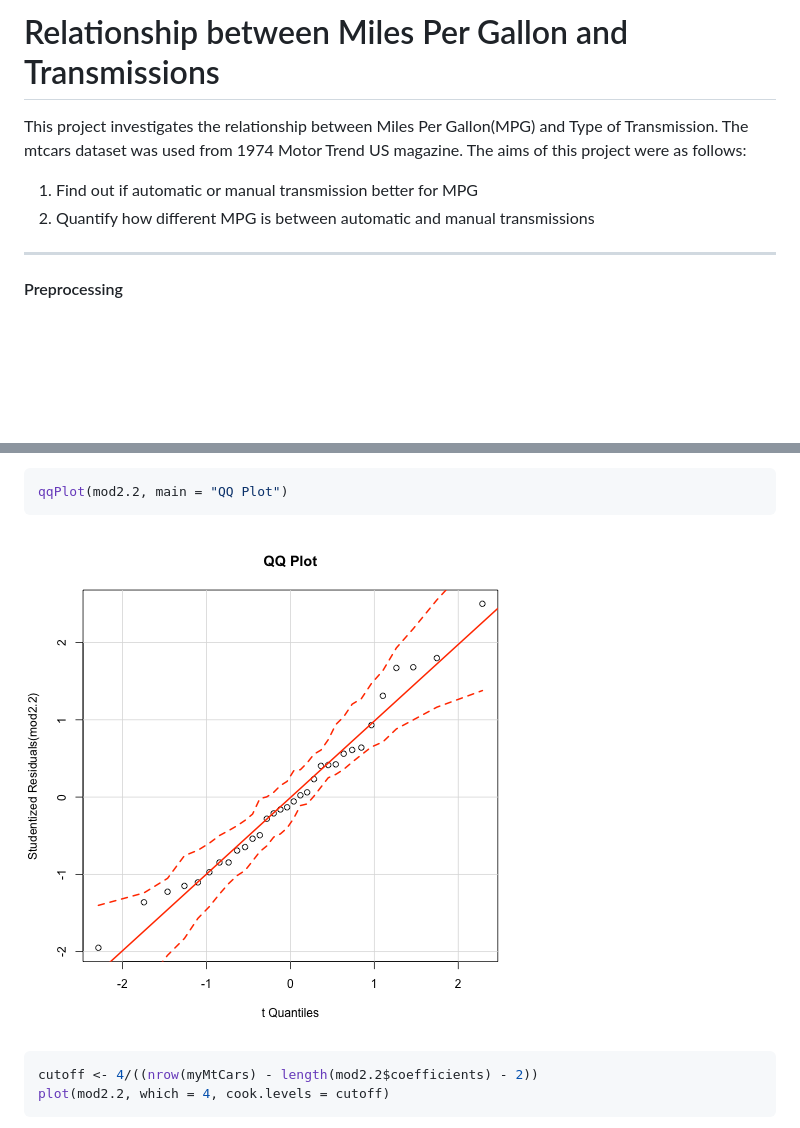
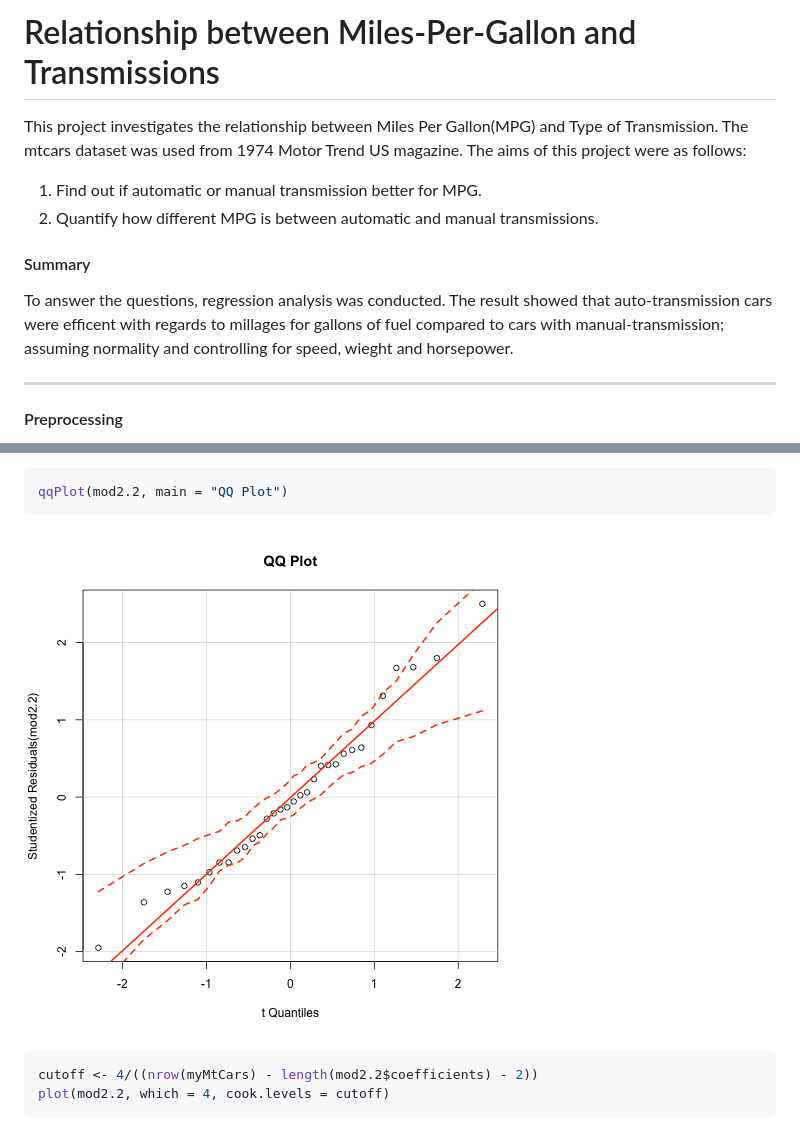
Before and after one commit to BereCoursera/RegressionProject, a Markdown page: mpg_transmission.md, 2 parts joined by grey strips. Rendered like a GitHub page; pictures changed too: figure/unnamed-chunk-61.png; blank space fills up the shorter version.

```diff
--- a/mpg_transmission.md
+++ b/mpg_transmission.md
@@ -1,14 +1,18 @@
-Relationship between Miles Per Gallon and Transmissions
+Relationship between Miles-Per-Gallon and Transmissions
 ========================================================
 
 This project investigates the relationship between Miles Per Gallon(MPG) and Type of Transmission. The mtcars dataset was used from 1974 Motor Trend US magazine. The aims of this project were as follows:
 
-1. Find out if automatic or manual transmission better for MPG
-2. Quantify how different MPG is between automatic and manual transmissions
+1. Find out if automatic or manual transmission better for MPG.
+2. Quantify how different MPG is between automatic and manual transmissions.
 
 
 
+#### Summary
+To answer the questions, regression analysis was conducted. The result showed that auto-transmission cars were efficent with regards to millages for gallons of fuel compared to cars with manual-transmission; assuming normality and controlling for speed, wieght and horsepower.
+
 --------------------------------------------------------
+
 #### Preprocessing
 The variables **number of cylinders (cyl)**, **number of forward gears (gear)** and **number of carburetors (carb)**  were changed to ordinal scales while **V/straight engine (vs)** and **transmission type (am)** were casted to dummy variables.
 
```
Also changed, not shown: 2 other files.
